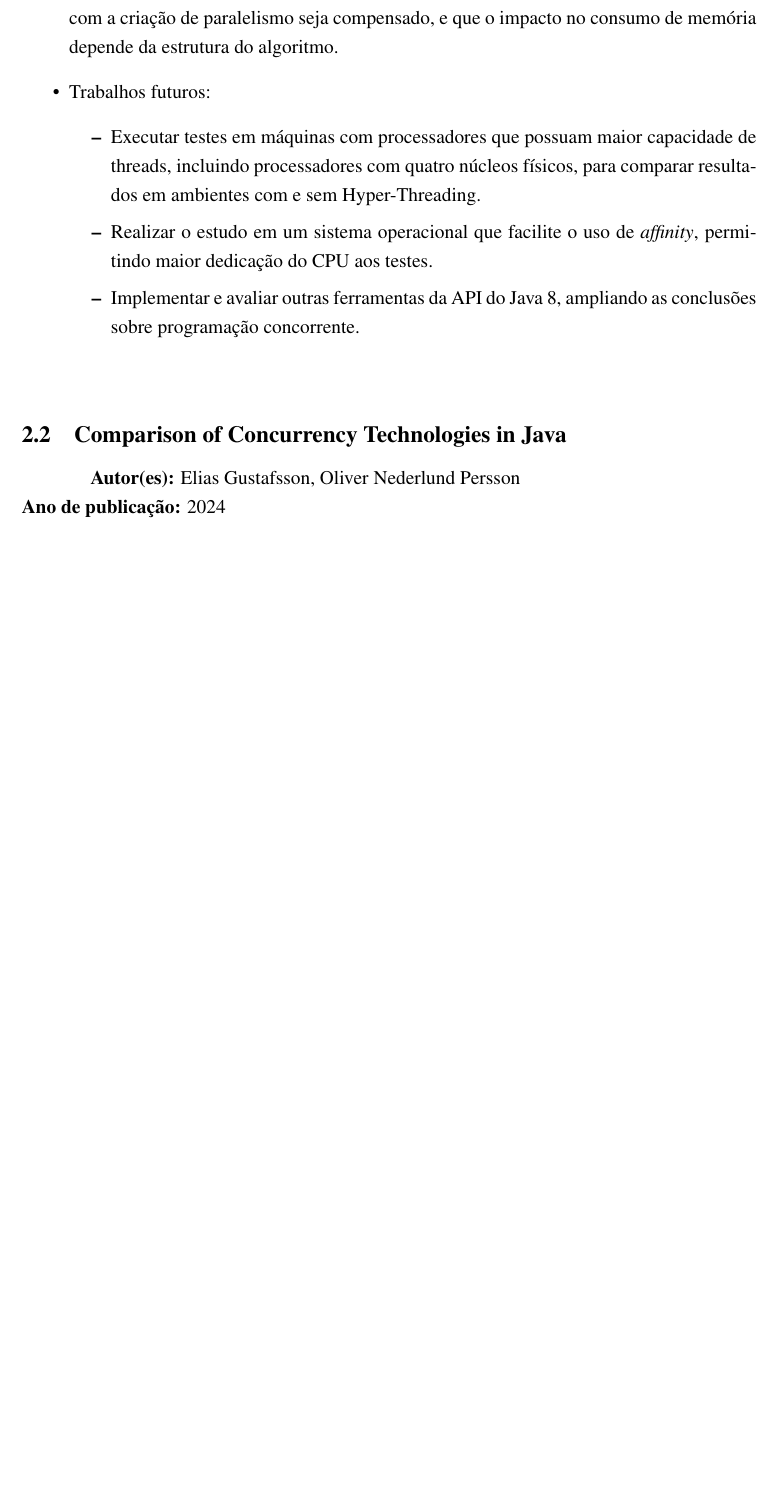
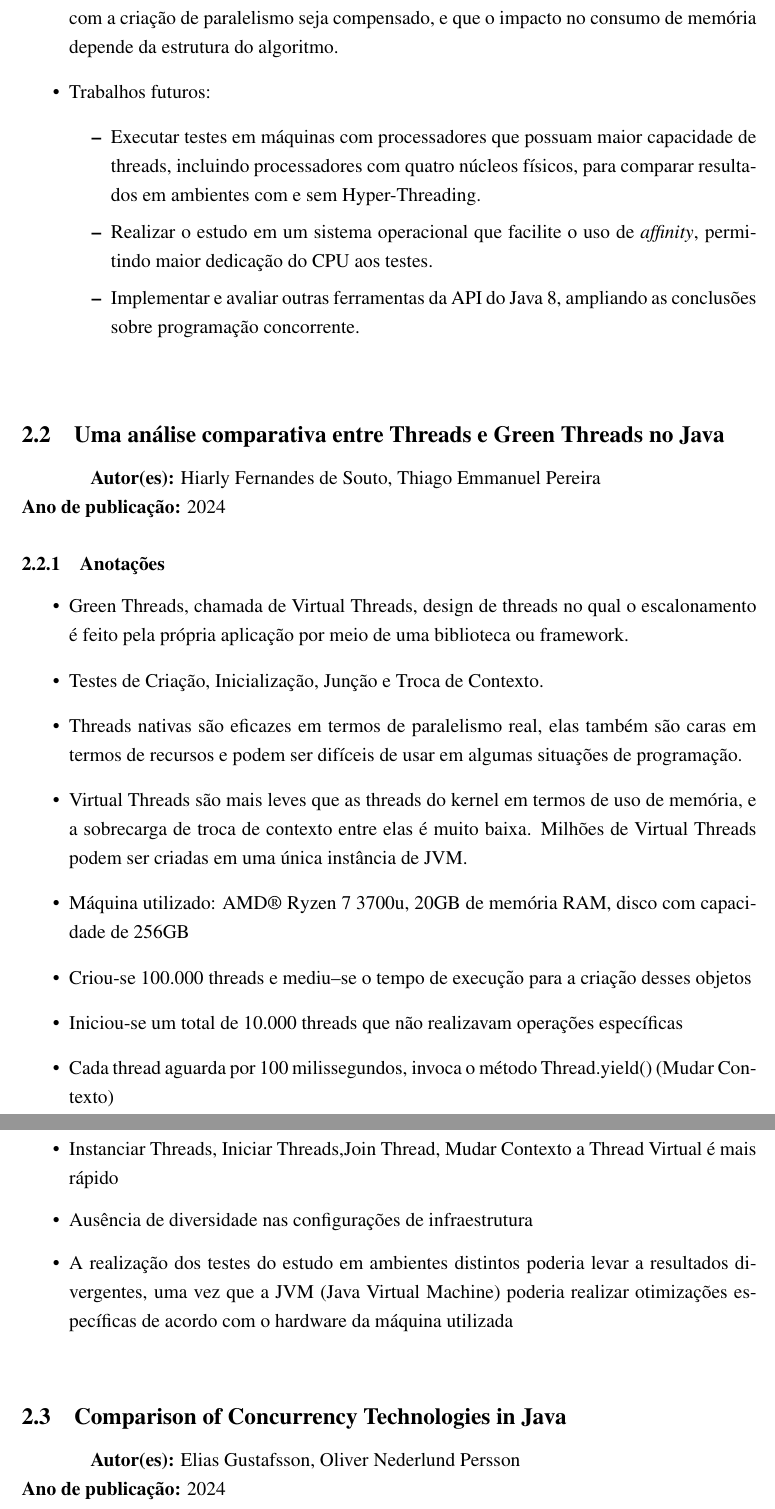
Before and after one commit to StephanyeCunto/TCC_Java_Thread_Benchmark, a LaTeX document (auxilio/main.tex, which reads auxilio/artigosDB.tex): part of page 4 of 5 before the commit and two parts of pages 4 and 5 of 5 after it, the two joined at a grey line, cut so that both start at the same text, the shorter picture padded with empty space. Compiled offline with pdfLaTeX.

Commit message:
Adicionando mais um artigo

```diff
--- a/auxilio/artigosDB.tex
+++ b/auxilio/artigosDB.tex
@@ -22,7 +22,7 @@
         \begin{itemize}
             \item Diferentes Sistemas Operativos e diferentes versões deles
         \end{itemize}
-        \item Processadores utilizados :
+        \item Máquinas utilizados :
         \begin{itemize}
             \item Intel® Core™ T4300 – 2,1 GHz, 2 núcleos, 1 MB, Nenhuma, 4gb de ram
             \item Intel® Core™ i5-4260U – 1,4 GHz, 2 núcleos, 3 MB, Hyper-Threading, Turbo Boost (2.8GHz), 4gb de ram
@@ -42,3 +42,6 @@
 
 \DTLnewrow{artigos}
 \DTLnewdbentry{artigos}{num}{2}
+\DTLnewdbentry{artigos}{titulo}{Uma análise comparativa entre Threads e Green Threads no Java}
+\DTLnewdbentry{artigos}{producao}{TCC/Artigo}
+\DTLnewdbentry{artigos}{autor}{Hiarly Fernandes de Souto, Thiago Emmanuel Pereira}
@@ -45,3 +53,20 @@
+    \begin{itemize}
+        \item Green Threads, chamada de Virtual Threads, design de threads no qual o escalonamento é feito pela própria aplicação por meio de uma biblioteca ou framework.
+        \item Testes de Criação, Inicialização, Junção e Troca de Contexto.
+        \item Threads nativas são eficazes em termos de paralelismo real, elas também são caras em termos de recursos e podem ser difíceis de usar em algumas situações de programação.
+        \item Virtual Threads são mais leves que as threads do kernel em termos de uso de memória, e a sobrecarga de troca de contexto entre elas é muito baixa. Milhões de Virtual Threads podem ser criadas em uma única instância de JVM.
+        \item Máquina utilizado: AMD® Ryzen 7 3700u, 20GB de memória RAM, disco com capacidade de 256GB
+        \item Criou-se 100.000 threads e mediu–se o tempo de execução para a criação desses objetos
+        \item Iniciou-se um total de 10.000 threads que não realizavam operações específicas
+        \item Cada thread aguarda por 100 milissegundos, invoca o método Thread.yield() (Mudar Contexto)
+        \item Instanciar Threads, Iniciar Threads,Join Thread, Mudar Contexto a Thread Virtual é mais rápido
+        \item Ausência de diversidade nas configurações de infraestrutura
+        \item A realização dos testes do estudo em ambientes distintos poderia levar a resultados divergentes, uma vez que a JVM (Java Virtual Machine) poderia realizar otimizações específicas de acordo com o hardware da máquina utilizada
+    \end{itemize}%
+}
+
+\DTLnewrow{artigos}
+\DTLnewdbentry{artigos}{num}{3}
 \DTLnewdbentry{artigos}{titulo}{Comparison of Concurrency Technologies in Java}
 \DTLnewdbentry{artigos}{producao}{Dissertação}
 \DTLnewdbentry{artigos}{autor}{Elias Gustafsson, Oliver Nederlund Persson}
```
Also changed, not shown: auxilio/main.pdf, auxilio/artigosDB.tex (23 more changed lines).
